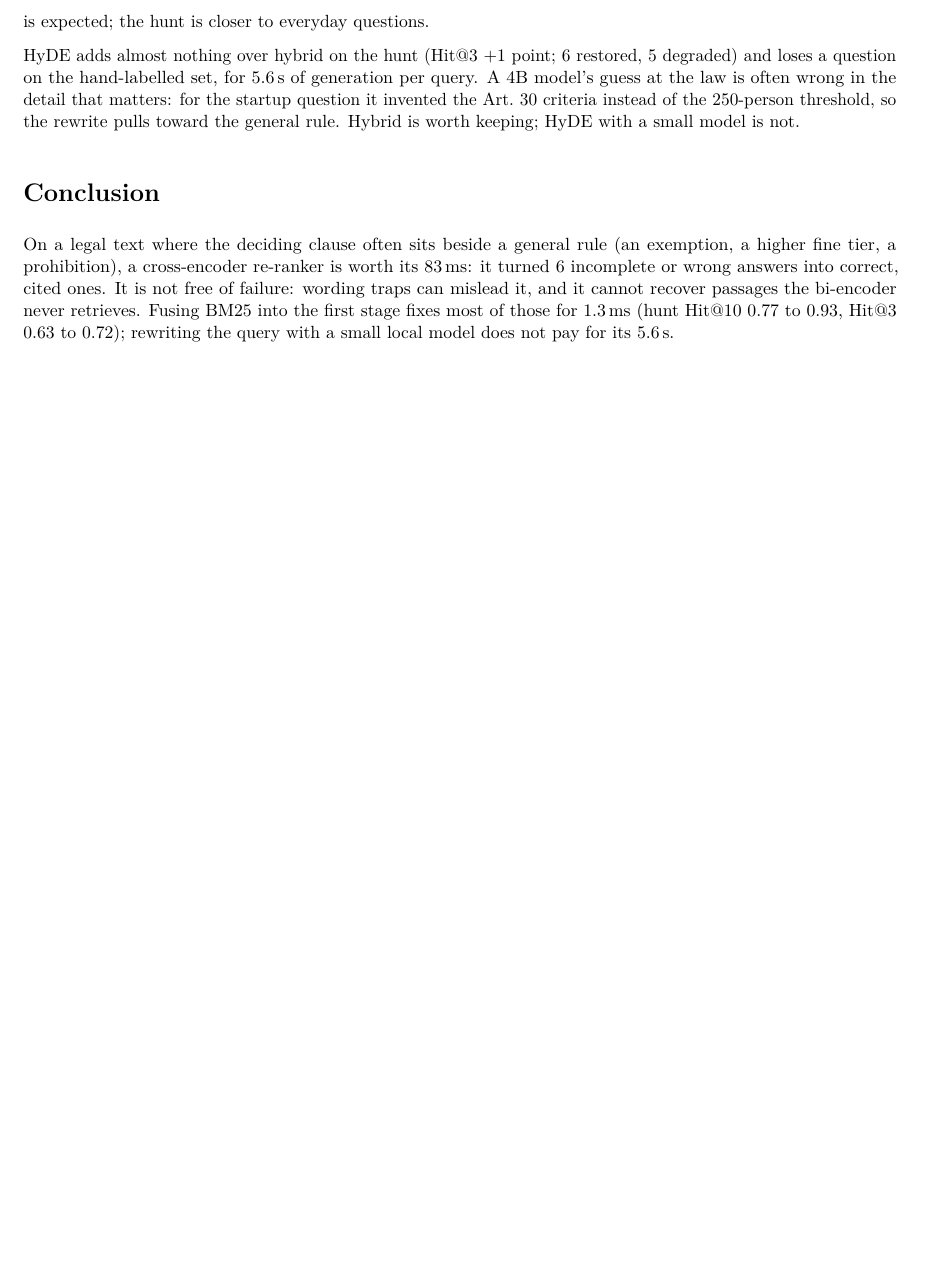
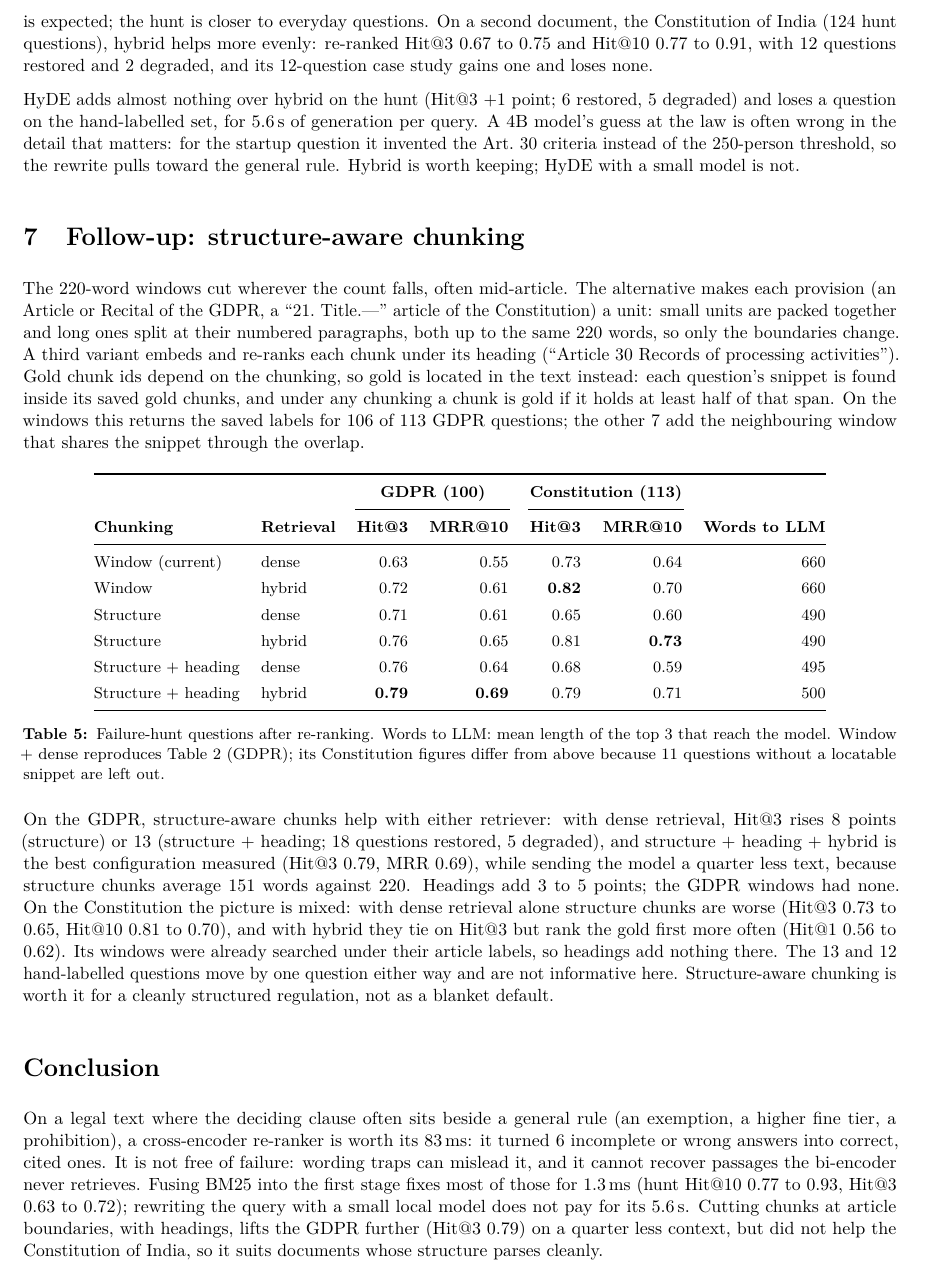
Before and after one commit to Seronic2001/retrieve-ten-keep-three, a LaTeX document (report/report.tex): part of page 5 of 5 before the commit and part of page 5 of 6 after it, cut so that both start at the same text, the shorter picture padded with empty space. Compiled offline with pdfLaTeX.

Commit message:
Report: structure-aware chunking section and Constitution of India hybrid results

```diff
--- a/report/report.tex
+++ b/report/report.tex
@@ -393,12 +393,56 @@ context'', one wrong, one incomplete). Of the 4 losses, one stayed correct, one
 right, and one wrong: the startup question, where BM25 matches ``records of processing'' in Art.~30(1) and pushes
 the Art.~30(5) exemption (``fewer than 250 persons'') from rank 3 to 5, and the model answers that a 10-person
 startup must keep records. The hand-labelled set was written to defeat keyword overlap, so its small loss is
-expected; the hunt is closer to everyday questions.
+expected; the hunt is closer to everyday questions. On a second document, the Constitution of India (124 hunt
+questions), hybrid helps more evenly: re-ranked Hit@3 0.67 to 0.75 and Hit@10 0.77 to 0.91, with 12 questions
+restored and 2 degraded, and its 12-question case study gains one and loses none.
 
 HyDE adds almost nothing over hybrid on the hunt (Hit@3 $+1$ point; 6 restored, 5 degraded) and loses a question on
 the hand-labelled set, for 5.6\,s of generation per query. A 4B model's guess at the law is often wrong in the
 detail that matters: for the startup question it invented the Art.~30 criteria instead of the 250-person
 threshold, so the rewrite pulls toward the general rule. Hybrid is worth keeping; HyDE with a small model is not.
+
+\section{Follow-up: structure-aware chunking}
+
+The 220-word windows cut wherever the count falls, often mid-article. The alternative makes each provision
+(an Article or Recital of the GDPR, a ``21.~Title.---'' article of the Constitution) a unit: small units are
+packed together and long ones split at their numbered paragraphs, both up to the same 220 words, so only the
+boundaries change. A third variant embeds and re-ranks each chunk under its heading (``Article 30 Records of
+processing activities''). Gold chunk ids depend on the chunking, so gold is located in the text instead: each
+question's snippet is found inside its saved gold chunks, and under any chunking a chunk is gold if it holds at
+least half of that span. On the windows this returns the saved labels for 106 of 113 GDPR questions; the other
+7 add the neighbouring window that shares the snippet through the overlap.
+
+\begin{table}[!htbp]
+\centering\small
+\begin{tabular}{@{}llrrrrr@{}}
+\toprule
+ & & \multicolumn{2}{c}{\textbf{GDPR (100)}} & \multicolumn{2}{c}{\textbf{Constitution (113)}} & \\
+\cmidrule(lr){3-4}\cmidrule(lr){5-6}
+\textbf{Chunking} & \textbf{Retrieval} & \textbf{Hit@3} & \textbf{MRR@10} & \textbf{Hit@3} & \textbf{MRR@10} & \textbf{Words to LLM} \\
+\midrule
+Window (current)    & dense  & 0.63 & 0.55 & 0.73 & 0.64 & 660 \\
+Window              & hybrid & 0.72 & 0.61 & \textbf{0.82} & 0.70 & 660 \\
+Structure           & dense  & 0.71 & 0.61 & 0.65 & 0.60 & 490 \\
+Structure           & hybrid & 0.76 & 0.65 & 0.81 & \textbf{0.73} & 490 \\
+Structure + heading & dense  & 0.76 & 0.64 & 0.68 & 0.59 & 495 \\
+Structure + heading & hybrid & \textbf{0.79} & \textbf{0.69} & 0.79 & 0.71 & 500 \\
+\bottomrule
+\end{tabular}
+\caption{Failure-hunt questions after re-ranking. Words to LLM: mean length of the top 3 that reach the model.
+Window + dense reproduces Table~2 (GDPR); its Constitution figures differ from above because 11 questions without
+a locatable snippet are left out.}
+\end{table}
+
+On the GDPR, structure-aware chunks help with either retriever: with dense retrieval, Hit@3 rises 8 points
+(structure) or 13 (structure + heading; 18 questions restored, 5 degraded), and structure + heading + hybrid is the best configuration measured (Hit@3 0.79, MRR 0.69),
+while sending the model a quarter less text, because structure chunks average 151 words against 220. Headings add
+3 to 5 points; the GDPR windows had none. On the Constitution the picture is mixed: with dense retrieval alone
+structure chunks are worse (Hit@3 0.73 to 0.65, Hit@10 0.81 to 0.70), and with hybrid they tie on Hit@3 but rank
+the gold first more often (Hit@1 0.56 to 0.62). Its windows were already searched under their article labels, so
+headings add nothing there. The 13 and 12 hand-labelled questions move by one question either way and are not
+informative here. Structure-aware chunking is worth it for a cleanly structured regulation, not as a blanket
+default.
 
 \section*{Conclusion}
 
@@ -406,7 +450,9 @@ On a legal text where the deciding clause often sits beside a general rule (an e
 prohibition), a cross-encoder re-ranker is worth its 83\,ms: it turned 6 incomplete or wrong answers into correct,
 cited ones. It is not free of failure: wording traps can mislead it, and it cannot recover passages the bi-encoder
 never retrieves. Fusing BM25 into the first stage fixes most of those for 1.3\,ms (hunt Hit@10 0.77 to 0.93, Hit@3
-0.63 to 0.72); rewriting the query with a small local model does not pay for its 5.6\,s.
+0.63 to 0.72); rewriting the query with a small local model does not pay for its 5.6\,s. Cutting chunks at
+article boundaries, with headings, lifts the GDPR further (Hit@3 0.79) on a quarter less context, but did not help
+the Constitution of India, so it suits documents whose structure parses cleanly.
 
 \section*{Code}
 
```
Also changed, not shown: report/report.pdf.
